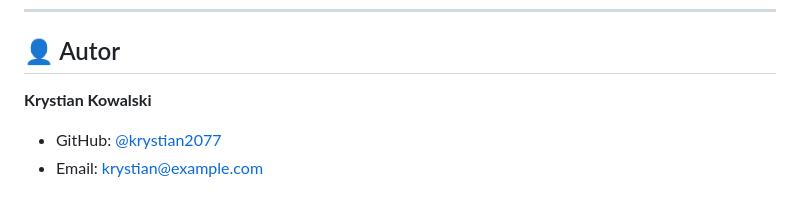
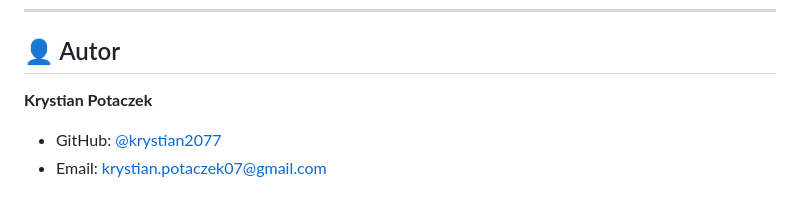
Before and after one commit to krystian2077/room_booking_django, a Markdown page: README.md, the part around the change. Rendered like a GitHub page.

Commit message:
Update author information in README.md

```diff
--- a/README.md
+++ b/README.md
@@ -206,7 +206,7 @@ MIT License – Copyright (c) 2026
 
 ## 👤 Autor
 
-**Krystian Kowalski**
+**Krystian Potaczek**
 
 - GitHub: [@krystian2077](https://github.com/krystian2077)
-- Email: krystian@example.com
+- Email: krystian.potaczek07@gmail.com
```
